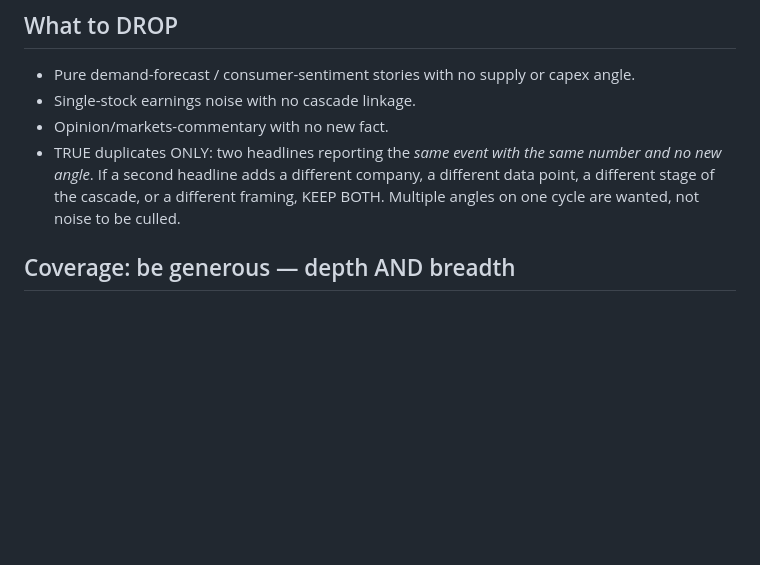
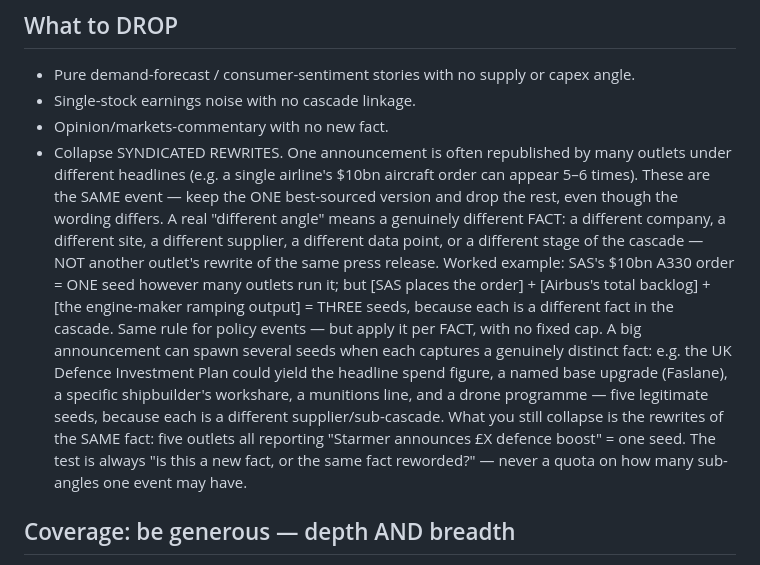
Before and after one commit to ljse1999/capital-cascade-scout, a Markdown page: scout/rubric.md, the part around the change. Drawn GitHub-style; blank space fills up the shorter version.

Commit message:
Update rubric with rules for handling duplicates
Clarified guidelines on handling syndicated rewrites and duplicates in reporting.

```diff
--- a/scout/rubric.md
+++ b/scout/rubric.md
@@ -49,10 +49,25 @@ And tag the cascade PHASE the item points to:
 - Pure demand-forecast / consumer-sentiment stories with no supply or capex angle.
 - Single-stock earnings noise with no cascade linkage.
 - Opinion/markets-commentary with no new fact.
-- TRUE duplicates ONLY: two headlines reporting the *same event with the same
-  number and no new angle*. If a second headline adds a different company, a
-  different data point, a different stage of the cascade, or a different framing,
-  KEEP BOTH. Multiple angles on one cycle are wanted, not noise to be culled.
+- Collapse SYNDICATED REWRITES. One announcement is often republished by many
+  outlets under different headlines (e.g. a single airline's $10bn aircraft order
+  can appear 5–6 times). These are the SAME event — keep the ONE best-sourced
+  version and drop the rest, even though the wording differs. A real "different
+  angle" means a genuinely different FACT: a different company, a different site,
+  a different supplier, a different data point, or a different stage of the
+  cascade — NOT another outlet's rewrite of the same press release.
+  Worked example: SAS's $10bn A330 order = ONE seed however many outlets run it;
+  but [SAS places the order] + [Airbus's total backlog] + [the engine-maker
+  ramping output] = THREE seeds, because each is a different fact in the cascade.
+  Same rule for policy events — but apply it per FACT, with no fixed cap. A big
+  announcement can spawn several seeds when each captures a genuinely distinct
+  fact: e.g. the UK Defence Investment Plan could yield the headline spend figure,
+  a named base upgrade (Faslane), a specific shipbuilder's workshare, a munitions
+  line, and a drone programme — five legitimate seeds, because each is a different
+  supplier/sub-cascade. What you still collapse is the rewrites of the SAME fact:
+  five outlets all reporting "Starmer announces £X defence boost" = one seed.
+  The test is always "is this a new fact, or the same fact reworded?" — never a
+  quota on how many sub-angles one event may have.
 
 ## Coverage: be generous — depth AND breadth
 
```
